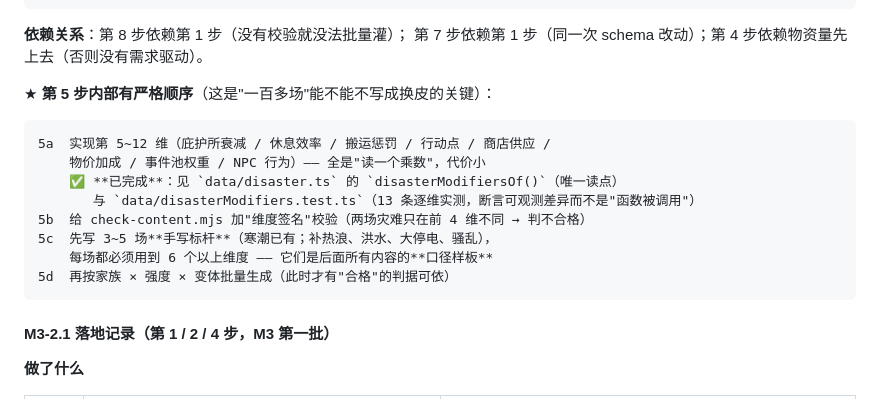
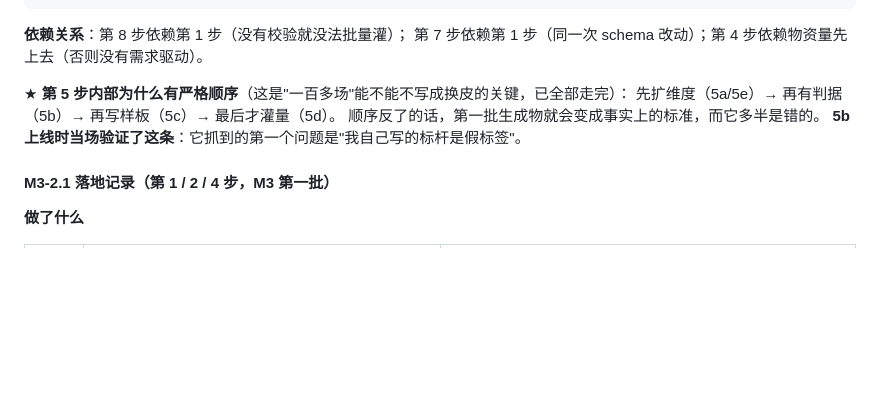
Before and after one commit to zhcnhan/gametoQQ, a Markdown page: docs/囤货末世-实施记录.md, the part around the change. GitHub-like rendering; blank space fills up the shorter version.

````diff
--- a/docs/囤货末世-实施记录.md
+++ b/docs/囤货末世-实施记录.md
@@ -249,18 +249,10 @@
 **依赖关系**：第 8 步依赖第 1 步（没有校验就没法批量灌）；
 第 7 步依赖第 1 步（同一次 schema 改动）；第 4 步依赖物资量先上去（否则没有需求驱动）。
 
-★ **第 5 步内部有严格顺序**（这是"一百多场"能不能不写成换皮的关键）：
-
-```
-5a  实现第 5~12 维（庇护所衰减 / 休息效率 / 搬运惩罚 / 行动点 / 商店供应 /
-    物价加成 / 事件池权重 / NPC 行为）—— 全是"读一个乘数"，代价小
-    ✅ **已完成**：见 `data/disaster.ts` 的 `disasterModifiersOf()`（唯一读点）
-       与 `data/disasterModifiers.test.ts`（13 条逐维实测，断言可观测差异而不是"函数被调用"）
-5b  给 check-content.mjs 加"维度签名"校验（两场灾难只在前 4 维不同 → 判不合格）
-5c  先写 3~5 场**手写标杆**（寒潮已有；补热浪、洪水、大停电、骚乱），
-    每场都必须用到 6 个以上维度 —— 它们是后面所有内容的**口径样板**
-5d  再按家族 × 强度 × 变体批量生成（此时才有"合格"的判据可依）
-```
+★ **第 5 步内部为什么有严格顺序**（这是"一百多场"能不能不写成换皮的关键，已全部走完）：
+先扩维度（5a/5e）→ 再有判据（5b）→ 再写样板（5c）→ 最后才灌量（5d）。
+顺序反了的话，第一批生成物就会变成事实上的标准，而它多半是错的。
+**5b 上线时当场验证了这条**：它抓到的第一个问题是"我自己写的标杆是假标签"。
 
 #### M3-2.1 落地记录（第 1 / 2 / 4 步，M3 第一批）
 
````
Also changed, not shown: COMMIT_MSG.md (deleted, +0 -19 lines).
